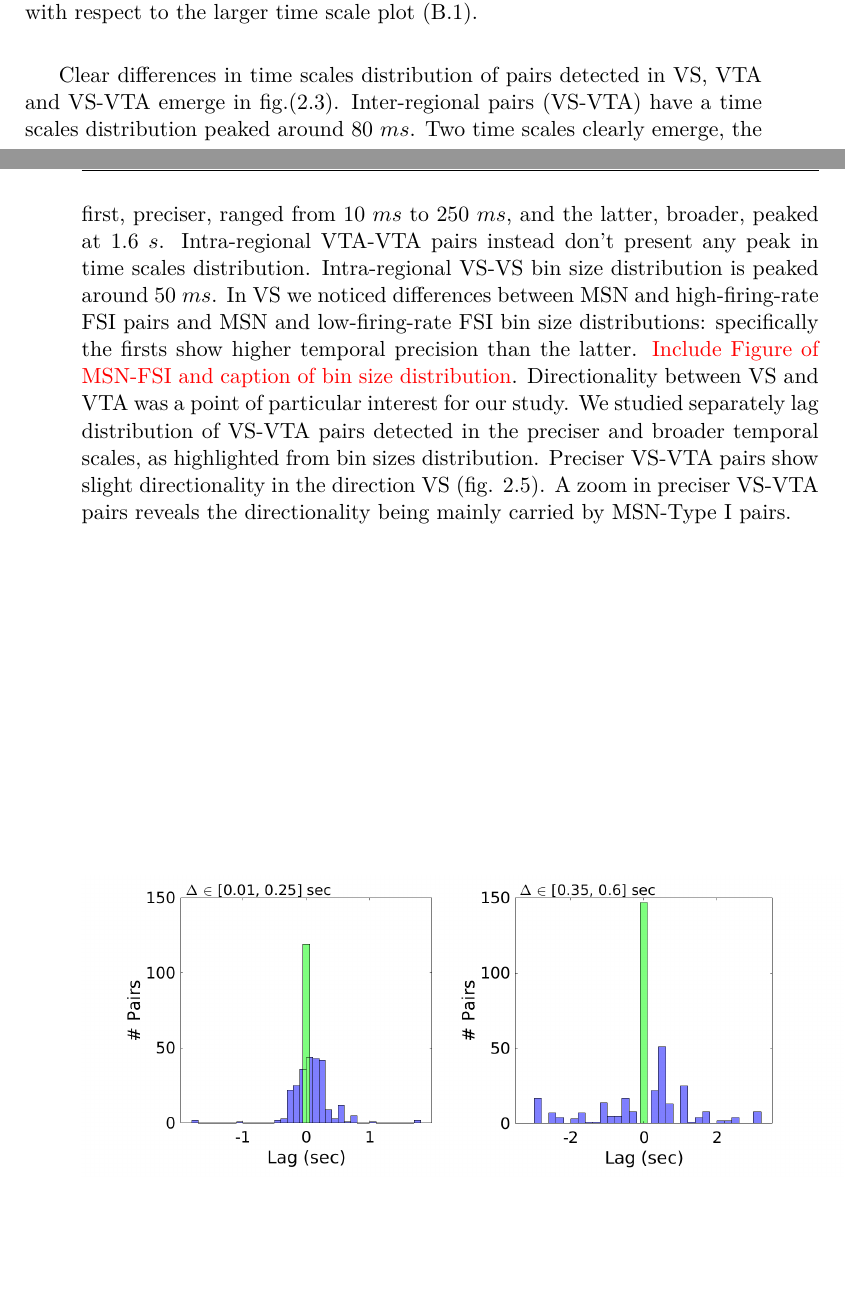
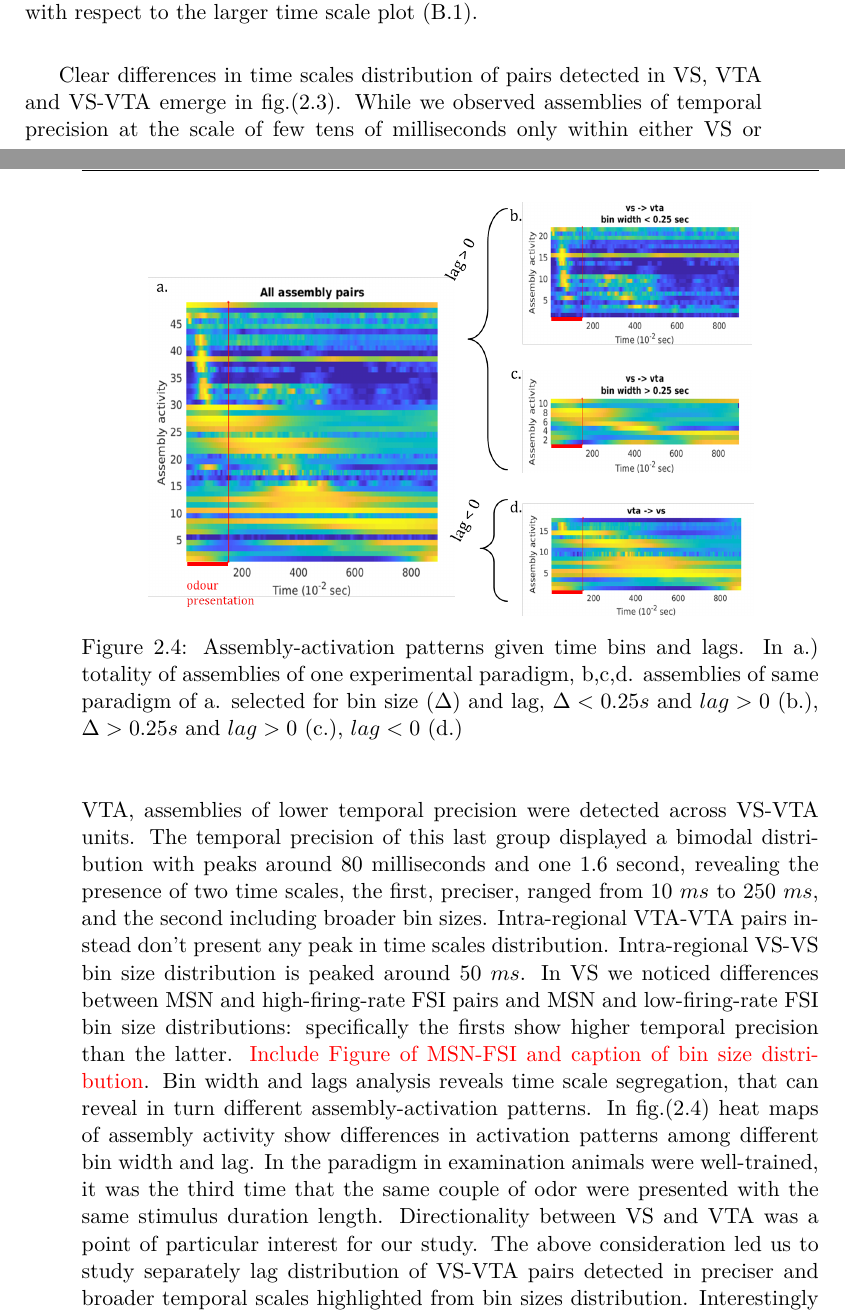
Before and after one commit to CarlaFilosa/Thesis_Carla_Draft, a LaTeX thesis (thesis.tex, which reads chapters/MaxData.tex): two parts of pages 14 and 15 of 27 before the commit and two parts of pages 14 and 15 of 29 after it, joined at a grey line, cut so that both start at the same text, the shorter picture padded with empty space. Compiled offline with pdfLaTeX.

Commit message:
Updates from ShareLaTeX

```diff
--- a/chapters/MaxData.tex
+++ b/chapters/MaxData.tex
@@ -48,8 +48,16 @@ We start our analysis from time scales distribution involved in detection pairs.
 \caption{{\color{red}Important!! Re do the figures with GIMPS include text with title} Bin distribution for intra-regional and inter-regional pairs. A) VS-VTA pairs show a bimodal distribution, meaning two temporal scale involved in inter-regional activtion patterns. B) VS-VS pairs bin distribution presents a peak at 50 $ms$, specifically in this region the pairs MSN-FSI high show an highly peaked distribution, almost centered at the peak of 50 $ms$, plot (B.2), while in MSN-FSI low distribution, albeit the peak is still at 50 $ms$, is evident the predominance of very precise time scales, including bins from 10 $ms$ to 50 $ms$, with respect to the larger time scale plot (B.1).}
 \label{fig:BinDistr}
 \end{figure}
-Clear differences in time scales distribution of pairs detected in VS, VTA and VS-VTA emerge in fig.(\ref{fig:BinDistr}). Inter-regional pairs (VS-VTA) have a time scales distribution peaked around 80 $ms$. Two time scales clearly emerge, the first, preciser, ranged from 10 $ms$ to 250 $ms$, and the latter, broader, peaked at 1.6 $s$. Intra-regional VTA-VTA pairs instead don't present any peak in time scales distribution. Intra-regional VS-VS bin size distribution is peaked around 50 $ms$. In VS we noticed differences between MSN and high-firing-rate FSI pairs and MSN and low-firing-rate FSI bin size distributions: specifically the firsts show higher temporal precision than the latter. {\color{red}{Include Figure of MSN-FSI and caption of bin size distribution}}.
-Directionality between VS and VTA was a point of particular interest for our study. We studied separately lag distribution of VS-VTA pairs detected in the preciser and broader temporal scales, as highlighted from bin sizes distribution. Preciser VS-VTA pairs show slight directionality in the direction VS (fig. \ref{fig:LagInSecAll}). A zoom in preciser VS-VTA pairs reveals the directionality being mainly carried by MSN-Type I pairs.
+Clear differences in time scales distribution of pairs detected in VS, VTA and VS-VTA emerge in fig.(\ref{fig:BinDistr}). While we observed assemblies of temporal precision at the scale of few tens of milliseconds only within either VS or VTA, assemblies of lower temporal precision were detected across VS-VTA units. The temporal precision of this last group displayed a bimodal distribution with peaks around $80$ milliseconds and one $1.6$ second, revealing the presence of two time scales, the first, preciser, ranged from 10 $ms$ to 250 $ms$, and the second including broader bin sizes. Intra-regional VTA-VTA pairs instead don't present any peak in time scales distribution. Intra-regional VS-VS bin size distribution is peaked around 50 $ms$. In VS we noticed differences between MSN and high-firing-rate FSI pairs and MSN and low-firing-rate FSI bin size distributions: specifically the firsts show higher temporal precision than the latter. {\color{red}{Include Figure of MSN-FSI and caption of bin size distribution}}.
+Bin width and lags analysis reveals time scale segregation, that can reveal in turn different assembly-activation patterns. In fig.(\ref{fig:AsActBinLag}) heat maps of assembly activity show differences in activation patterns among different bin width and lag. In the paradigm in examination animals were well-trained, it was the third time that the same couple of odor were presented with the same stimulus duration length.
+\begin{figure}
+    \centering
+    \includegraphics[scale=0.45]{figures/AsActPerBinLag1.png}
+    \caption{Assembly-activation patterns given time bins and lags. In a.) totality of assemblies of one experimental paradigm, b,c,d. assemblies of same paradigm of a. selected for bin size ($\Delta$) and lag, $\Delta < 0.25 s$ and $lag > 0$ (b.), $\Delta > 0.25 s$ and $lag > 0$ (c.), $lag < 0$ (d.)}
+    \label{fig:AsActBinLag}
+\end{figure}
+Directionality between VS and VTA was a point of particular interest for our study. The above consideration led us to study separately lag distribution of VS-VTA pairs detected in preciser and broader temporal scales highlighted from bin sizes distribution.
+Interestingly only the lags of more temporally precise assemblies displayed an asymmetric distribution indicating VS leading VTA (fig. \ref{fig:LagInSecAll}). Specifically, these directional assemblies were composed of striatal and pallidal projection neurons leading dopaminergic VTA neurons (MSN and Type I pairs). Importantly, inter unit activation lags of assemblies containing pallidal neurons (FSI) were shorter than those containing striatal projection neurons (MSN), compatibly with assumed connectivity.
 \begin{figure}[H]
 \centering
 \includegraphics[scale=0.3]{figures/LagGeneralInSec.png}
@@ -64,4 +72,3 @@ Directionality between VS and VTA was a point of particular interest for our stu
 \caption{blabla}
 \label{fig:LagInSecAll}
 \end{figure}
-In fig. (\ref{fig:directional_assembly}) a directional assembly. On top is shown mean and standard deviation of the assembly's activity for paired (grey line) and unpaired odor trials (purple line) in the original phase. On bottom raster plot and firing rate (mean and standard deviation) of units in assembly. x-axis origin correspond to the odor onset, while the red line marks the end of the stimulus duration. The examined assembly has a positive lag, that means VS preceding in activity VTA, from neuronal activity we can see in fact the VS unit activate before than the VTA unit. The assembly was detected with a bin size of $0.25 sec$, meaning that we are in the small temporal scale domain, in which this directionality clearly emerged. From the raster plot is evident that this kind of activation was persistent in each trial, in fact that assembly showed a significant task related activity after the stimulus. It is interesting to note the different activation for paired odor trials and unpaired odor trials, revealing the odor discrimination capability of the assembly.
```
Also changed, not shown: figures/AsActPerBinLag1.png (added), chapters/MaxData.tex (4 more changed lines).
